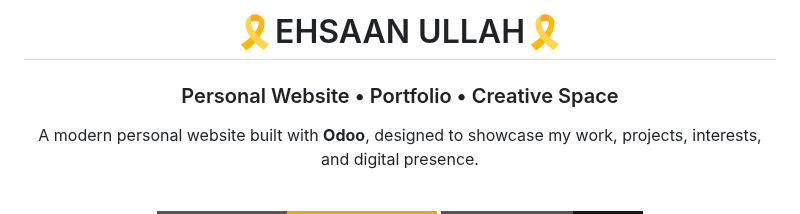
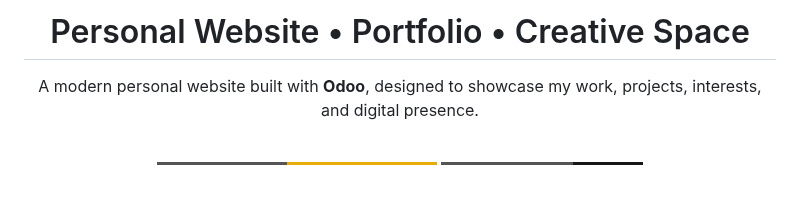
Before and after one commit to ehsaanullah0/fertenix, a Markdown page: README.md, the part around the change. Rendered like a GitHub page; badges without logos; blank space fills up the shorter version.

```diff
--- a/README.md
+++ b/README.md
@@ -1,8 +1,6 @@
 <div align="center">
 
-# 🎗️EHSAAN ULLAH🎗️
-
-### Personal Website • Portfolio • Creative Space
+# Personal Website • Portfolio • Creative Space
 
 <p>
   A modern personal website built with <strong>Odoo</strong>, designed to showcase
```
